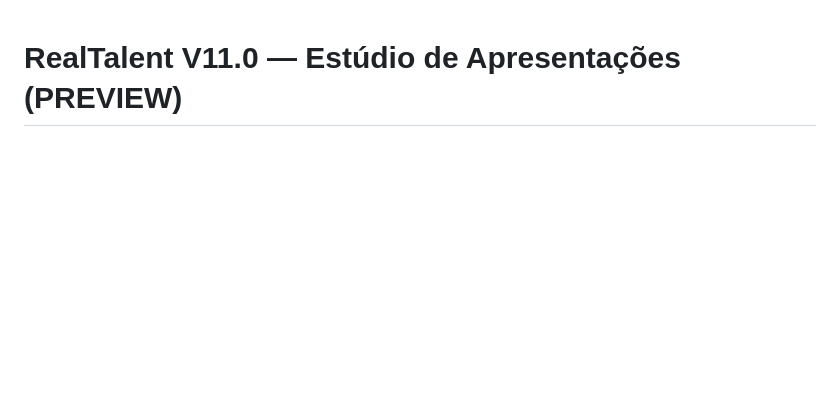
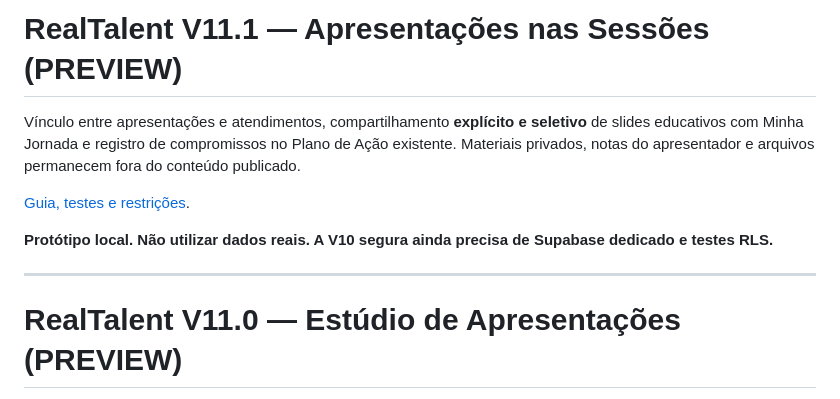
Before and after one commit to CAMBRUSSIJJ/Metodologia-DISC-RealTalent, a Markdown page: README.md, the part around the change. GitHub-like rendering; blank space fills up the shorter version.

Commit message:
ci/docs(v11.1): homologar integração apresentações ↔ sessões

```diff
--- a/README.md
+++ b/README.md
@@ -1,3 +1,13 @@
+# RealTalent V11.1 — Apresentações nas Sessões (PREVIEW)
+
+Vínculo entre apresentações e atendimentos, compartilhamento **explícito e seletivo** de slides educativos com Minha Jornada e registro de compromissos no Plano de Ação existente. Materiais privados, notas do apresentador e arquivos permanecem fora do conteúdo publicado.
+
+[Guia, testes e restrições](docs/V11_1_APRESENTACOES_SESSOES.md).
+
+**Protótipo local. Não utilizar dados reais. A V10 segura ainda precisa de Supabase dedicado e testes RLS.**
+
+---
+
 # RealTalent V11.0 — Estúdio de Apresentações (PREVIEW)
 
 Nova aba **Apresentações** no RealTalent Professional. Crie roteiros visuais, apresente em tela cheia, integre slides da Biblioteca DISC/ACER, utilize ferramentas de reflexão interativas e importe PDFs/imagens demonstrativos, preservados neste navegador.
```
